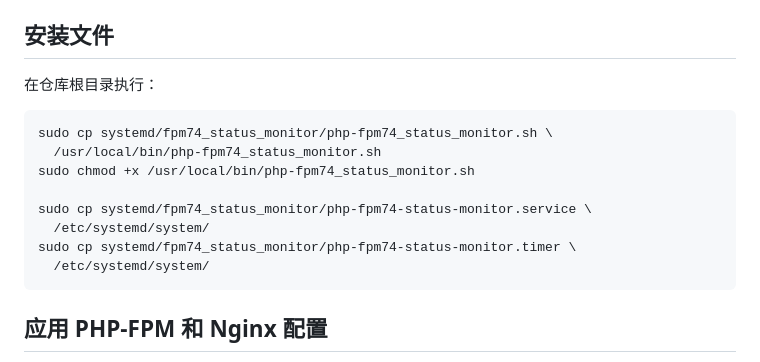
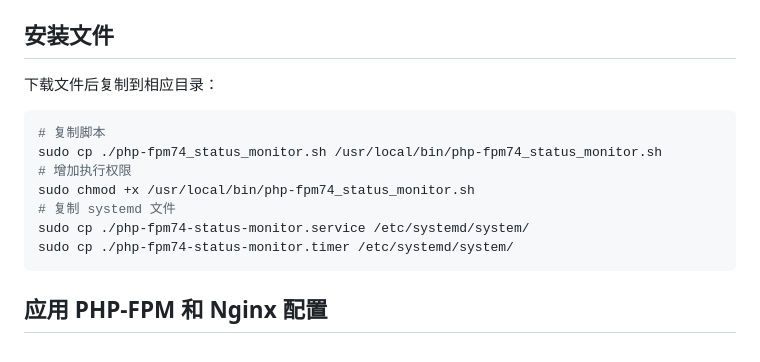
Before and after one commit to ethanaicode/debian-ubuntu-webserver-setup, a Markdown page: systemd/fpm74_status_monitor/README.md, the part around one of its changes. Drawn GitHub-style.

Commit message:
docs: update fpm status monitor doc

````diff
--- a/systemd/fpm74_status_monitor/README.md
+++ b/systemd/fpm74_status_monitor/README.md
@@ -76,17 +78,16 @@ PHP-FPM、Nginx 和 systemd 通常已经存在；脚本使用 `curl` 请求本
 
 ## 安装文件
 
-在仓库根目录执行：
+下载文件后复制到相应目录：
 
 ```bash
-sudo cp systemd/fpm74_status_monitor/php-fpm74_status_monitor.sh \
-  /usr/local/bin/php-fpm74_status_monitor.sh
+# 复制脚本
+sudo cp ./php-fpm74_status_monitor.sh /usr/local/bin/php-fpm74_status_monitor.sh
+# 增加执行权限
 sudo chmod +x /usr/local/bin/php-fpm74_status_monitor.sh
-
-sudo cp systemd/fpm74_status_monitor/php-fpm74-status-monitor.service \
-  /etc/systemd/system/
-sudo cp systemd/fpm74_status_monitor/php-fpm74-status-monitor.timer \
-  /etc/systemd/system/
+# 复制 systemd 文件
+sudo cp ./php-fpm74-status-monitor.service /etc/systemd/system/
+sudo cp ./php-fpm74-status-monitor.timer /etc/systemd/system/
 ```
 
 ## 应用 PHP-FPM 和 Nginx 配置
````
Also changed, not shown: other parts of systemd/fpm74_status_monitor/README.md (+4 -2 lines).
